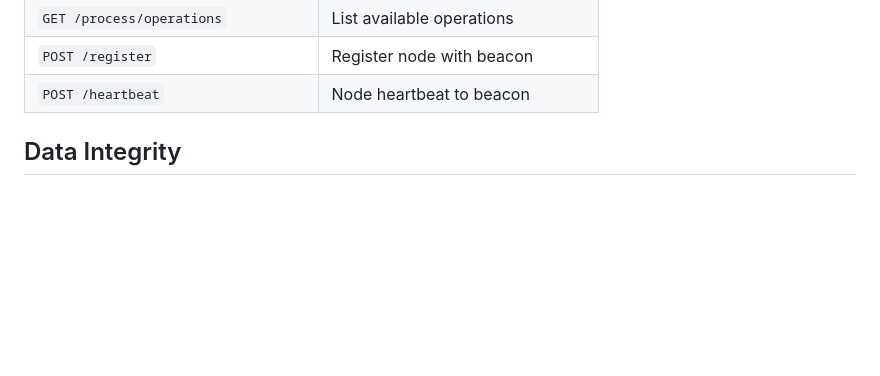
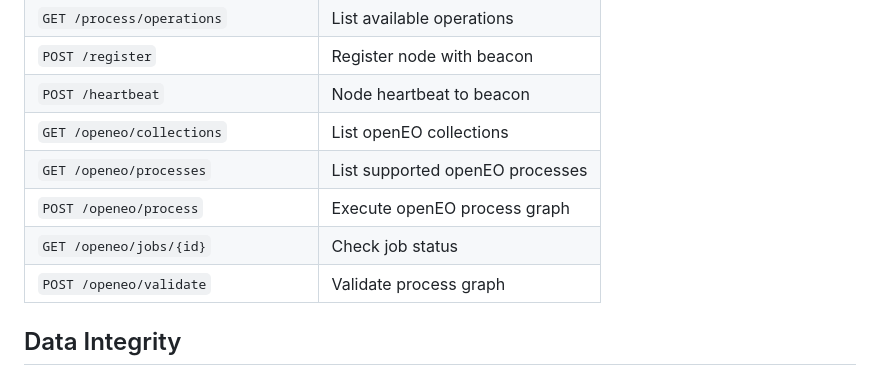
Before and after one commit to MatMatt/EarthGrid, a Markdown page: README.md, the part around one of its changes. Drawn GitHub-style; blank space fills up the shorter version.

```diff
--- a/README.md
+++ b/README.md
@@ -130,6 +191,11 @@ curl http://localhost:8400/process/operations
 | `GET /process/operations` | List available operations |
 | `POST /register` | Register node with beacon |
 | `POST /heartbeat` | Node heartbeat to beacon |
+| `GET /openeo/collections` | List openEO collections |
+| `GET /openeo/processes` | List supported openEO processes |
+| `POST /openeo/process` | Execute openEO process graph |
+| `GET /openeo/jobs/{id}` | Check job status |
+| `POST /openeo/validate` | Validate process graph |
 
 ## Data Integrity
 
```
Also changed, not shown: other parts of README.md (+61 -0 lines).
